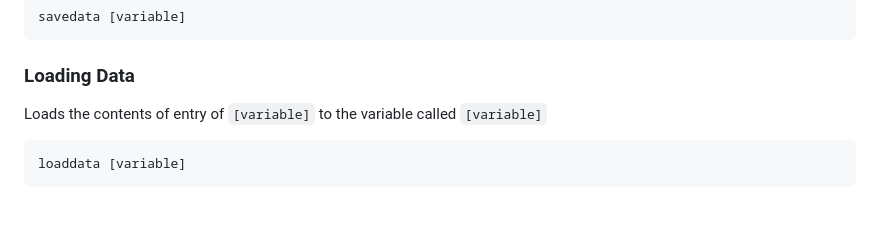
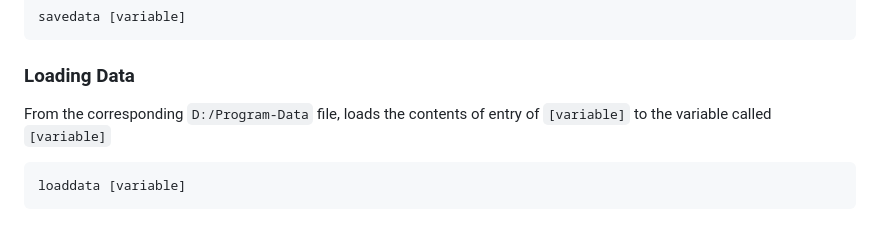
Before and after one commit to froggyos/froggyos.github.io, a Markdown page: README.md, the part around the change. Rendered like a GitHub page.

````diff
--- a/README.md
+++ b/README.md
@@ -281,7 +281,7 @@ Saves the contents of `[variable]` to the corresponding file in the `D:/Program-
 savedata [variable]
 ```
 ### Loading Data
-Loads the contents of entry of `[variable]` to the variable called `[variable]`
+From the corresponding `D:/Program-Data` file, loads the contents of entry of `[variable]` to the variable called `[variable]`
 ```
 loaddata [variable]
 ```
````
